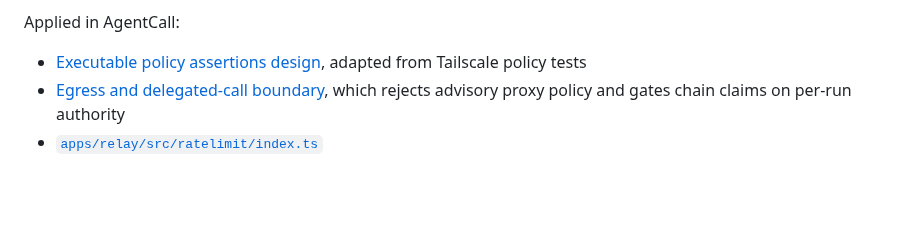
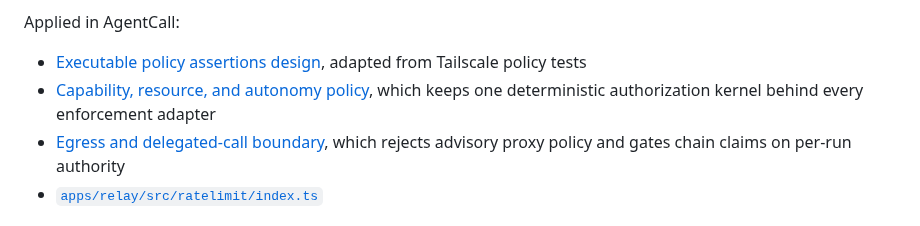
Before and after one commit to KenTaniguchi-R/agentcall, a Markdown page: docs/research/reference-implementations.md, the part around the change. GitHub-like rendering; blank space fills up the shorter version.

```diff
--- a/docs/research/reference-implementations.md
+++ b/docs/research/reference-implementations.md
@@ -228,6 +228,8 @@ Applied in AgentCall:
 
 - [Executable policy assertions design](../superpowers/specs/2026-08-02-policy-assertions-design.md),
   adapted from Tailscale policy tests
+- [Capability, resource, and autonomy policy](../superpowers/specs/2026-08-02-capability-authorization-policy.md),
+  which keeps one deterministic authorization kernel behind every enforcement adapter
 - [Egress and delegated-call boundary](../superpowers/specs/2026-08-02-egress-and-delegation-boundary.md),
   which rejects advisory proxy policy and gates chain claims on per-run authority
 - [`apps/relay/src/ratelimit/index.ts`](../../apps/relay/src/ratelimit/index.ts)
```
Also changed, not shown: 1 other file.
